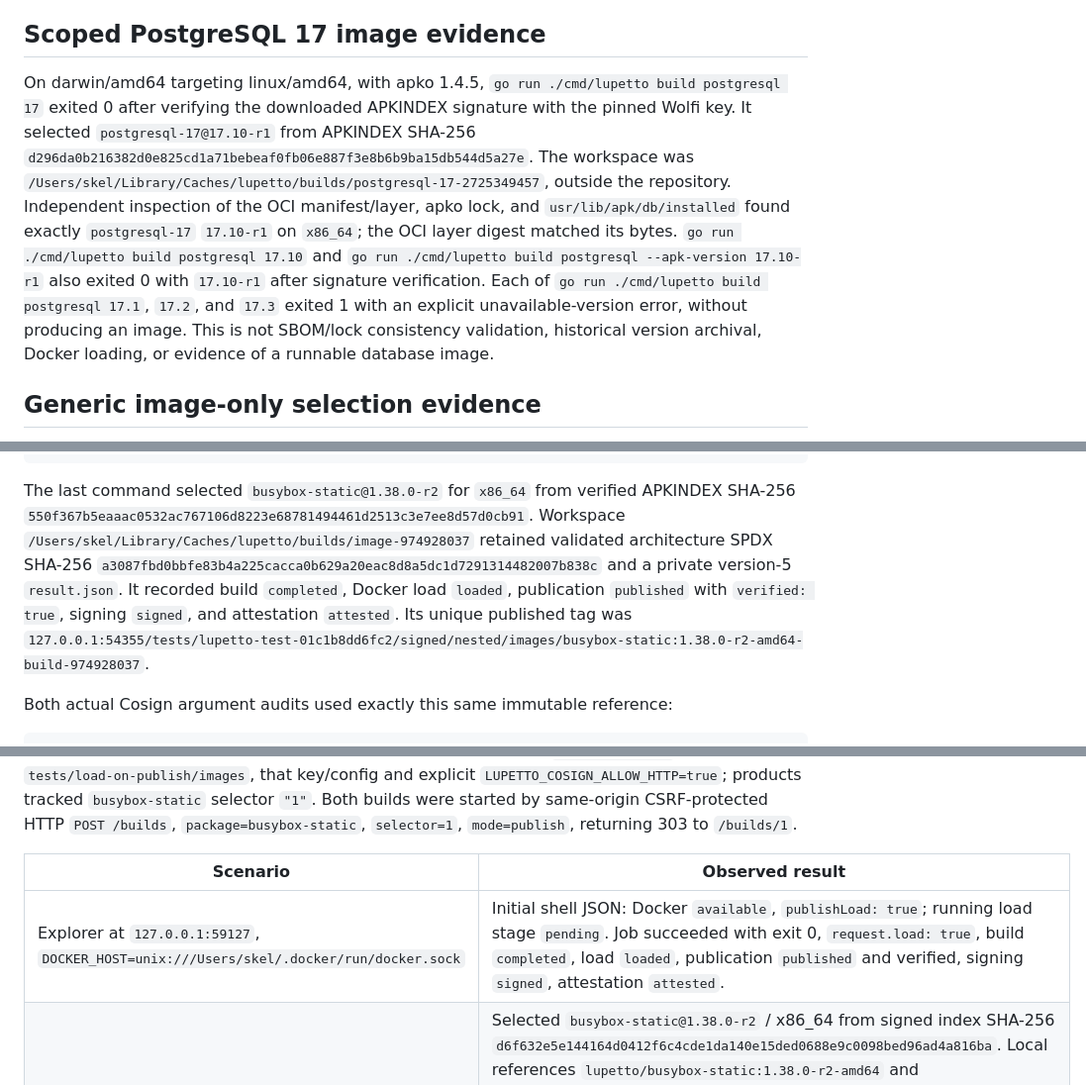
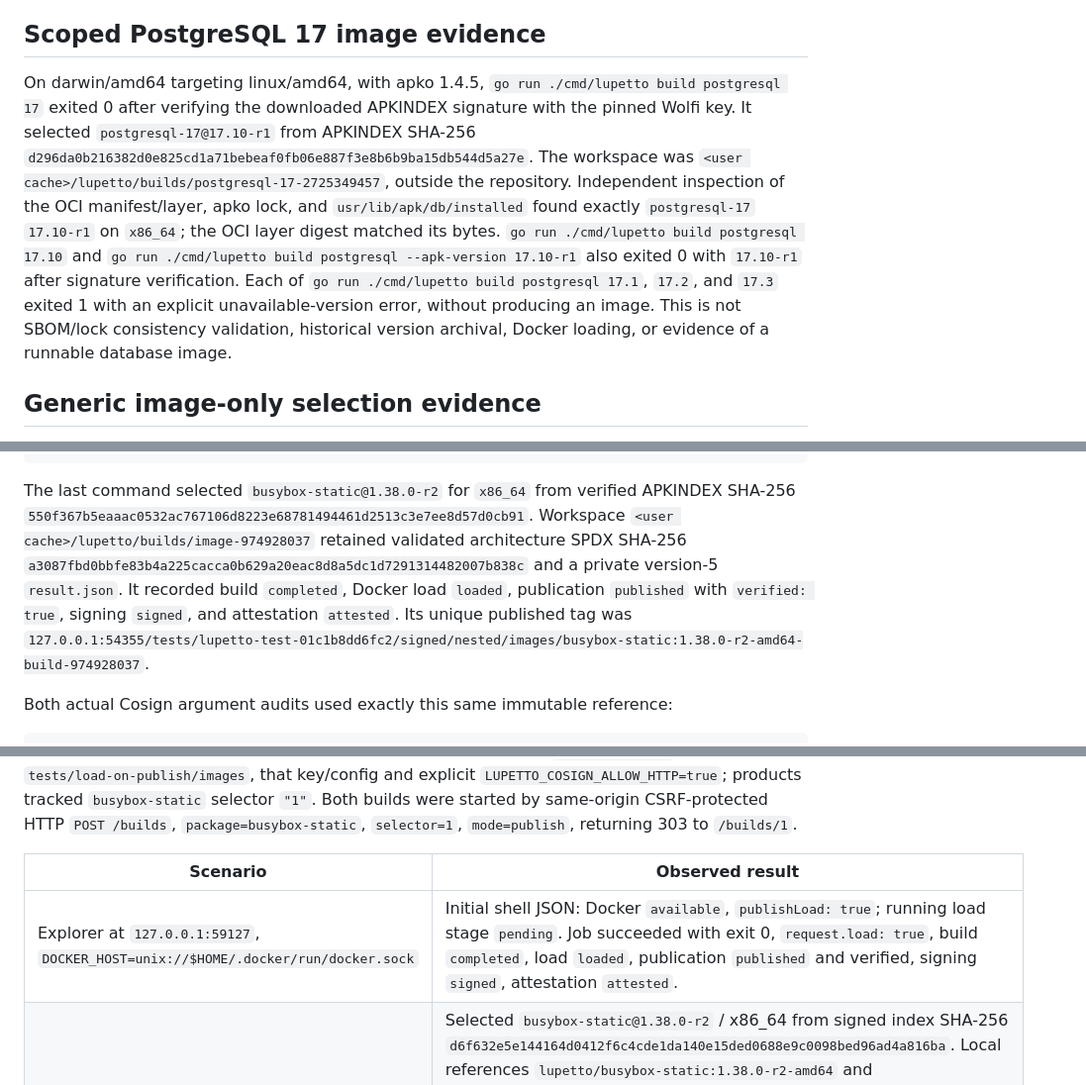
Before and after one commit to skel84/lupetto, a Markdown page: docs/verification.md, 3 parts joined by grey strips. Shown at 99% size. Rendered like a GitHub page.

Commit message:
docs: replace operator-local paths and the LAN ingress address in verification evidence

````diff
--- a/docs/verification.md
+++ b/docs/verification.md
@@ -26,7 +26,7 @@ At the prerequisite stage, the required designer route was unavailable; explicit
 
 ## Scoped PostgreSQL 17 image evidence
 
-On darwin/amd64 targeting linux/amd64, with apko 1.4.5, `go run ./cmd/lupetto build postgresql 17` exited 0 after verifying the downloaded APKINDEX signature with the pinned Wolfi key. It selected `postgresql-17@17.10-r1` from APKINDEX SHA-256 `d296da0b216382d0e825cd1a71bebeaf0fb06e887f3e8b6b9ba15db544d5a27e`. The workspace was `/Users/skel/Library/Caches/lupetto/builds/postgresql-17-2725349457`, outside the repository. Independent inspection of the OCI manifest/layer, apko lock, and `usr/lib/apk/db/installed` found exactly `postgresql-17` `17.10-r1` on `x86_64`; the OCI layer digest matched its bytes. `go run ./cmd/lupetto build postgresql 17.10` and `go run ./cmd/lupetto build postgresql --apk-version 17.10-r1` also exited 0 with `17.10-r1` after signature verification. Each of `go run ./cmd/lupetto build postgresql 17.1`, `17.2`, and `17.3` exited 1 with an explicit unavailable-version error, without producing an image. This is not SBOM/lock consistency validation, historical version archival, Docker loading, or evidence of a runnable database image.
+On darwin/amd64 targeting linux/amd64, with apko 1.4.5, `go run ./cmd/lupetto build postgresql 17` exited 0 after verifying the downloaded APKINDEX signature with the pinned Wolfi key. It selected `postgresql-17@17.10-r1` from APKINDEX SHA-256 `d296da0b216382d0e825cd1a71bebeaf0fb06e887f3e8b6b9ba15db544d5a27e`. The workspace was `<user cache>/lupetto/builds/postgresql-17-2725349457`, outside the repository. Independent inspection of the OCI manifest/layer, apko lock, and `usr/lib/apk/db/installed` found exactly `postgresql-17` `17.10-r1` on `x86_64`; the OCI layer digest matched its bytes. `go run ./cmd/lupetto build postgresql 17.10` and `go run ./cmd/lupetto build postgresql --apk-version 17.10-r1` also exited 0 with `17.10-r1` after signature verification. Each of `go run ./cmd/lupetto build postgresql 17.1`, `17.2`, and `17.3` exited 1 with an explicit unavailable-version error, without producing an image. This is not SBOM/lock consistency validation, historical version archival, Docker loading, or evidence of a runnable database image.
 
 ## Generic image-only selection evidence
 
@@ -163,7 +163,7 @@ env GOBIN=<temporary>/bin go install ./cmd/lupetto
 <temporary>/bin/lupetto build busybox-static 1 --registry 127.0.0.1:54355 --repository tests/lupetto-test-01c1b8dd6fc2/signed/nested/images --cosign-key <temporary>/throwaway.key --cosign-signing-config <temporary>/local-signing-config.json --cosign-allow-http
 ```
 
-The last command selected `busybox-static@1.38.0-r2` for `x86_64` from verified APKINDEX SHA-256 `550f367b5eaaac0532ac767106d8223e68781494461d2513c3e7ee8d57d0cb91`. Workspace `/Users/skel/Library/Caches/lupetto/builds/image-974928037` retained validated architecture SPDX SHA-256 `a3087fbd0bbfe83b4a225cacca0b629a20eac8d8a5dc1d7291314482007b838c` and a private version-5 `result.json`. It recorded build `completed`, Docker load `loaded`, publication `published` with `verified: true`, signing `signed`, and attestation `attested`. Its unique published tag was `127.0.0.1:54355/tests/lupetto-test-01c1b8dd6fc2/signed/nested/images/busybox-static:1.38.0-r2-amd64-build-974928037`.
+The last command selected `busybox-static@1.38.0-r2` for `x86_64` from verified APKINDEX SHA-256 `550f367b5eaaac0532ac767106d8223e68781494461d2513c3e7ee8d57d0cb91`. Workspace `<user cache>/lupetto/builds/image-974928037` retained validated architecture SPDX SHA-256 `a3087fbd0bbfe83b4a225cacca0b629a20eac8d8a5dc1d7291314482007b838c` and a private version-5 `result.json`. It recorded build `completed`, Docker load `loaded`, publication `published` with `verified: true`, signing `signed`, and attestation `attested`. Its unique published tag was `127.0.0.1:54355/tests/lupetto-test-01c1b8dd6fc2/signed/nested/images/busybox-static:1.38.0-r2-amd64-build-974928037`.
 
 Both actual Cosign argument audits used exactly this same immutable reference:
 
@@ -1209,7 +1209,7 @@ Real smoke used serial `go build -o <temporary>/lupetto ./cmd/lupetto` and `go b
 
 | Scenario | Observed result |
 | --- | --- |
-| Explorer at `127.0.0.1:59127`, `DOCKER_HOST=unix:///Users/skel/.docker/run/docker.sock` | Initial shell JSON: Docker `available`, `publishLoad: true`; running load stage `pending`. Job succeeded with exit 0, `request.load: true`, build `completed`, load `loaded`, publication `published` and verified, signing `signed`, attestation `attested`. |
+| Explorer at `127.0.0.1:59127`, `DOCKER_HOST=unix://$HOME/.docker/run/docker.sock` | Initial shell JSON: Docker `available`, `publishLoad: true`; running load stage `pending`. Job succeeded with exit 0, `request.load: true`, build `completed`, load `loaded`, publication `published` and verified, signing `signed`, attestation `attested`. |
 | Loaded image evidence | Selected `busybox-static@1.38.0-r2` / x86_64 from signed index SHA-256 `d6f632e5e144164d0412f6c4cde1da140e15ded0688e9c0098bed96ad4a816ba`. Local references `lupetto/busybox-static:1.38.0-r2-amd64` and `lupetto/local:build-774179193` identified `sha256:5d092208b440150576a3b17eb8080547332f90292a177780e989e513f0d9acbb`. `docker image ls --no-trunc --format '{{json .}}' lupetto/busybox-static:1.38.0-r2-amd64` confirmed that ID. The immediate post-build inventory JSON contained that same ID, both tags and the exact APK identity. |
 | Publication and SPDX evidence | Published immutable digest `sha256:b30c610576c582ecc35838ca2f4022da08c96b1b85d75c4006e4071ca21c419c`; validated architecture SPDX SHA-256 `094c46a0811beb29f7a1e1bd0c6387c714a801a5deff4058ec7e866f47c5e81d`. |
 | Explorer at `127.0.0.1:59128`, `DOCKER_HOST=unix:///tmp/lupetto-load-publish-unreachable-n7qml_9p.sock` | Initial shell JSON: Docker `unavailable`, `publishLoad: false`, reason `Docker is unreachable or image listing failed`. The job retained the identical reason and `request.load: false`; it succeeded with exit 0, load `skipped`, publication `published` and verified, signing `signed`, attestation `attested`. Published digest `sha256:1687584da7ed13fbb4c7a1970fc0fffeda1ac308d89c13e15a85e6c8325ca41c`; validated SPDX SHA-256 `2ef02ade687579655152eef002de62a802f1b8a2560fa97baf7f10bdd9ac90cf`. |
````
Also changed, not shown: other parts of docs/verification.md (+1 -1 lines).
